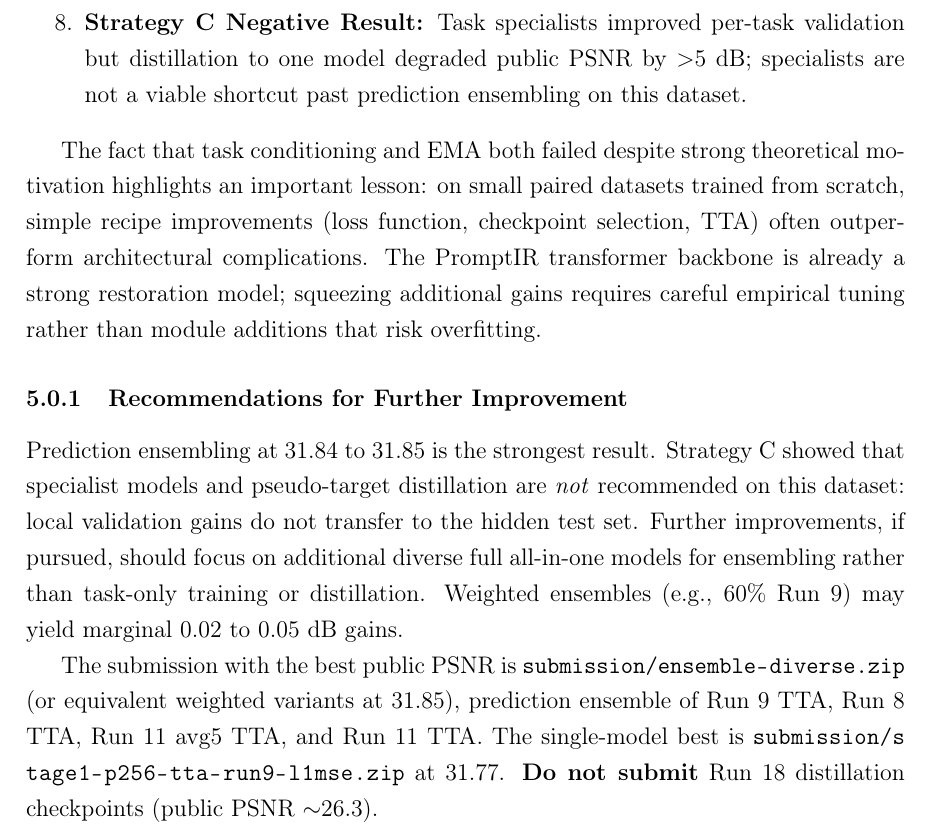
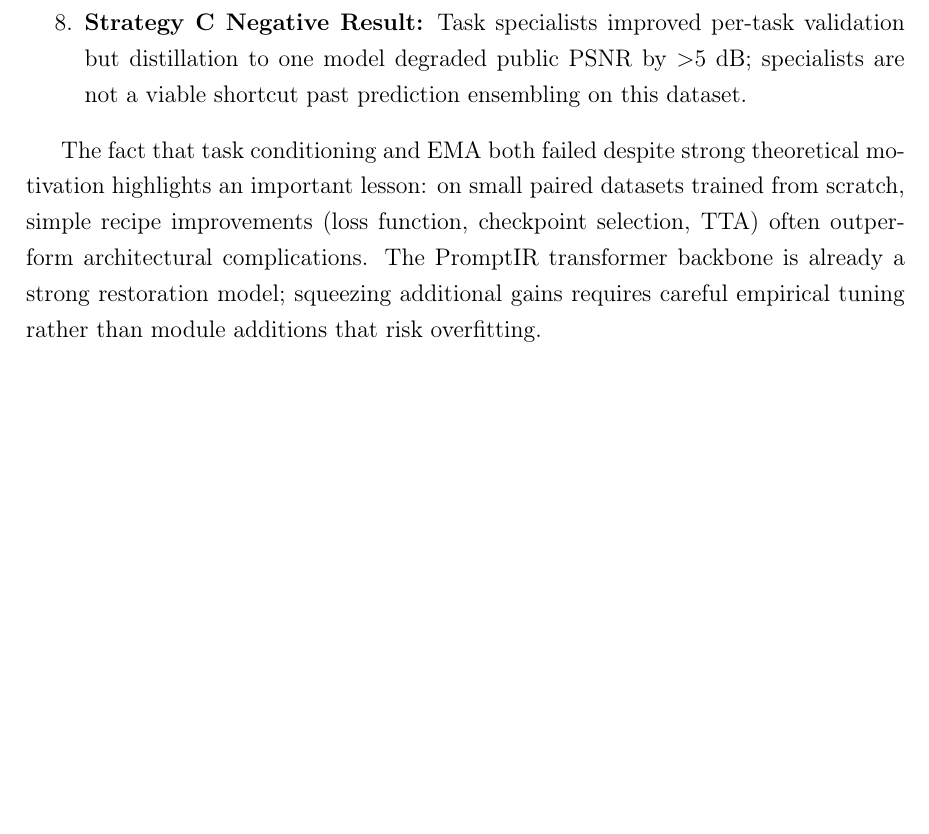
Before and after one commit to RayhanHaqi/visual_recognition-hw4, a LaTeX document (report/report.tex): part of page 15 of 16, cut so that both start at the same text, the shorter picture padded with empty space. Compiled offline with pdfLaTeX.

Commit message:
docs: remove Conclusion recommendations subsection (5.0.1)
Drop redundant further-improvement and submission-path block; rebuild E3 PDF.

```diff
--- a/report/report.tex
+++ b/report/report.tex
@@ -318,11 +318,6 @@ The key contributions are:
 
 The fact that task conditioning and EMA both failed despite strong theoretical motivation highlights an important lesson: on small paired datasets trained from scratch, simple recipe improvements (loss function, checkpoint selection, TTA) often outperform architectural complications. The PromptIR transformer backbone is already a strong restoration model; squeezing additional gains requires careful empirical tuning rather than module additions that risk overfitting.
 
-\subsubsection{Recommendations for Further Improvement}
-Prediction ensembling at 31.84 to 31.85 is the strongest result. Strategy~C showed that specialist models and pseudo-target distillation are \emph{not} recommended on this dataset: local validation gains do not transfer to the hidden test set. Further improvements, if pursued, should focus on additional diverse full all-in-one models for ensembling rather than task-only training or distillation. Weighted ensembles (e.g., 60\% Run~9) may yield marginal 0.02 to 0.05 dB gains.
-
-The submission with the best public PSNR is \path{submission/ensemble-diverse.zip} (or equivalent weighted variants at 31.85), prediction ensemble of Run~9 TTA, Run~8 TTA, Run~11 avg5 TTA, and Run~11 TTA. The single-model best is \path{submission/stage1-p256-tta-run9-l1mse.zip} at 31.77. \textbf{Do not submit} Run~18 distillation checkpoints (public PSNR $\sim$26.3).
-
 % ==========================================
 % REFERENCES
 % ==========================================
```
Also changed, not shown: report/report.pdf.
